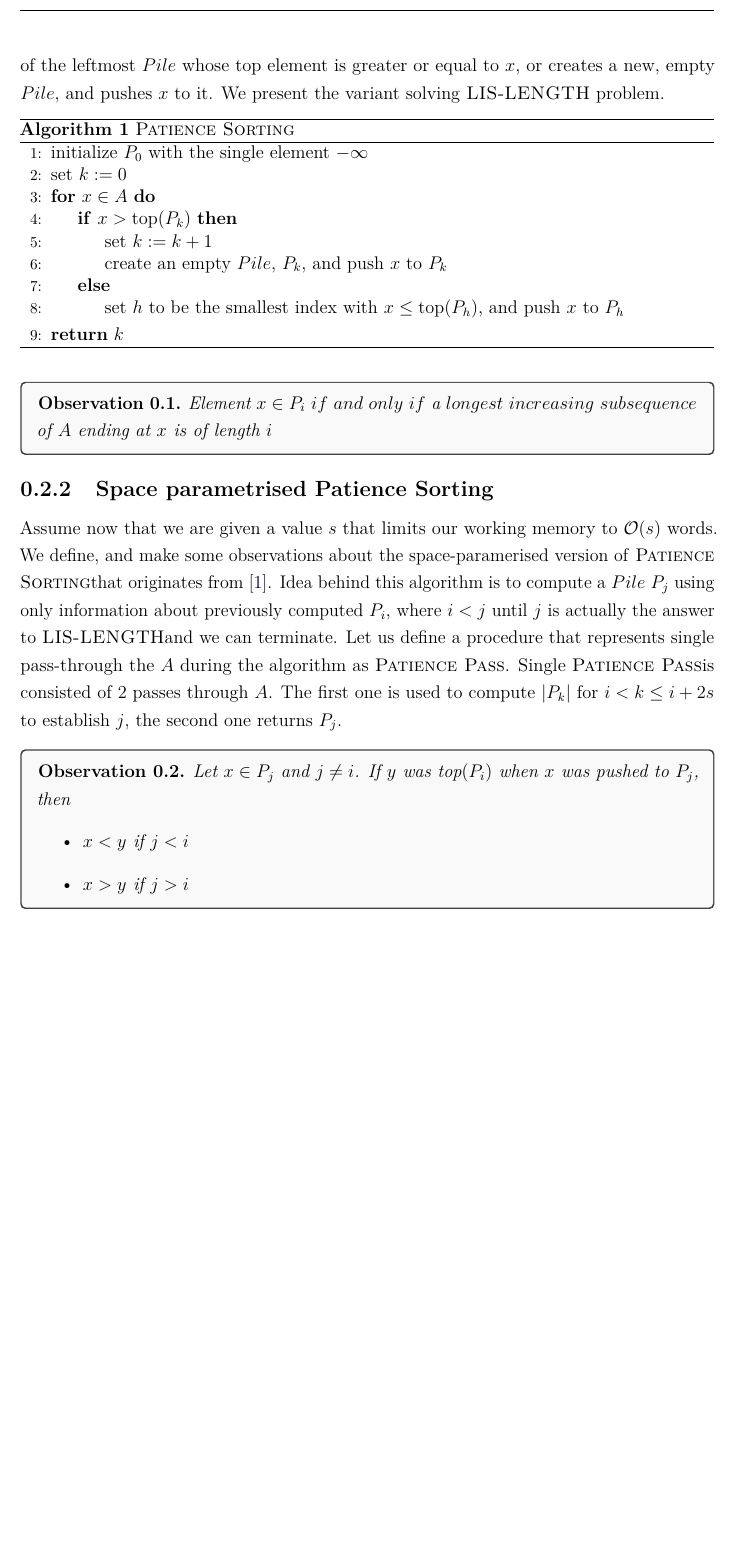
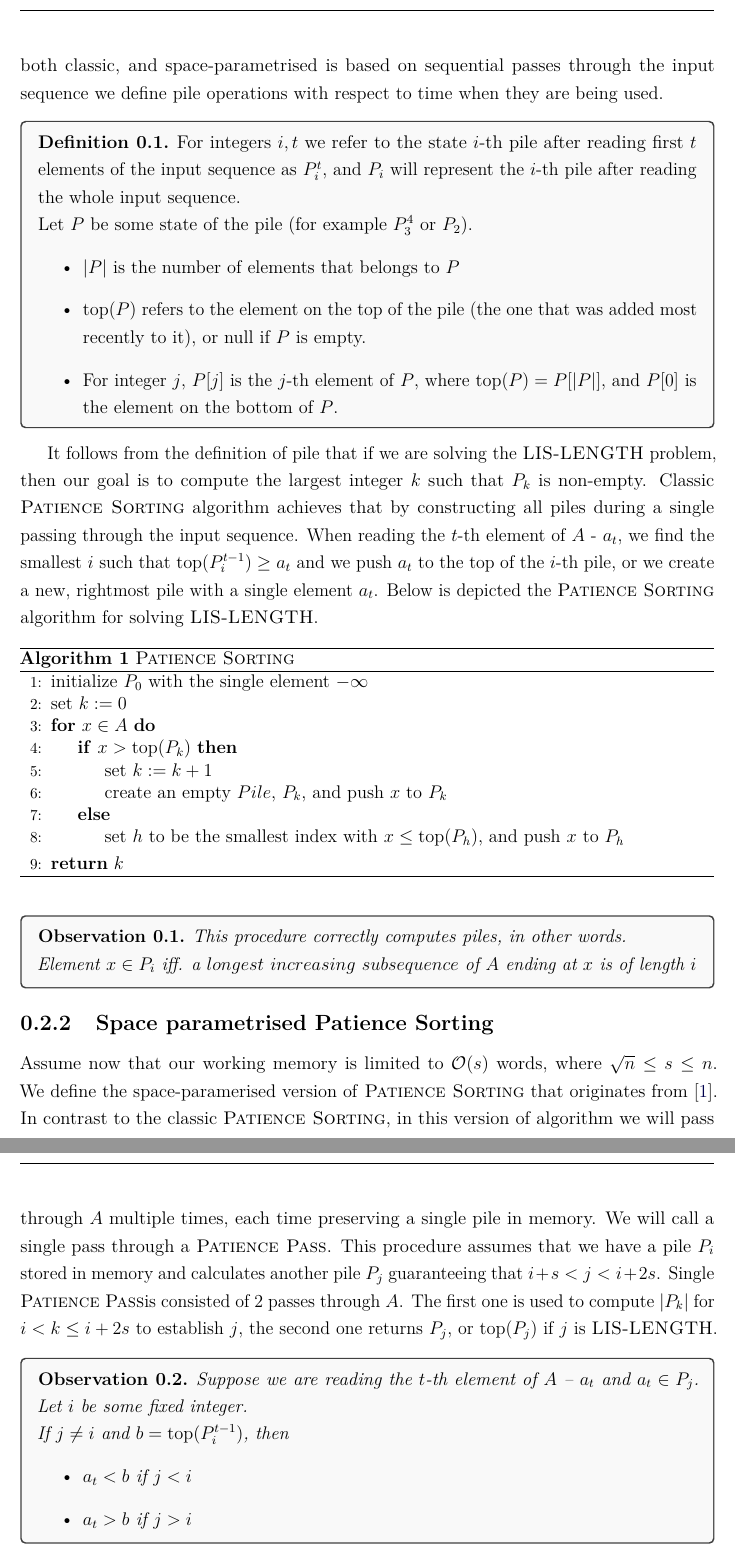
Before and after one commit to m4jkiuwr/lis-small-space, a LaTeX document (main.tex): part of page 5 of 10 before the commit and two parts of pages 5 and 6 of 10 after it, the two joined at a grey line, cut at the place of the change, the shorter picture padded with empty space. Compiled offline with pdfLaTeX.

Commit message:
Add, time-parametrised definitions for piles

```diff
--- a/main.tex
+++ b/main.tex
@@ -157,10 +157,26 @@ We use the RAM model, where the input sequence is read-only, and the working mem
 %%%%%%%%%%%%%%%%%%%%%%%%%%%%%%%%%%%%%%%%%%%%%%%%%%%%%%%%%%%%%%%%%%%%%%%%%%%%%%%%%%%%%%%%%%%%%%%%%%%%%%%%%%%%%%%%%%%%%%%%%%%%%%%%%%%%%%%%%%%%%%%%%%%%%%%%%%%%%%%%%%%%%%%%%%%%%%%%%%%%%%%%%%%%%%%%%%%%%%%%%%%%%%%%%%%%%%%%%%%%%%%%%%%%%%%%%%%%%%%%%%%%%%%%%%%%%%%%%%%%%%%%%%%%%%%%%%%%%%%%%%%%%%%%%%%%%%%%%%%%%%%%%%%%%%%%%%%%%%%%
 
 \subsection{Patience Sorting}
-Our algorithm is based on the classic \Psort. Let us define basic notions used by this algorithm. The idea is to maintain a sequence of stacks referred to as $Piles$. During single passing through
-$A$, given an element $x\in A$, algorithm places $x$ on the top of the leftmost $Pile$ whose top element is greater or equal to $x$,
-or creates a new, empty $Pile$, and pushes $x$ to it. We present the variant solving \LisLen\ problem.
 
+Our algorithm is based on the classic \Psort. Let us define basic notions use throughout the algorithm. Idea of the algorithm is based
+on maintaining $Piles$\ -- stacks of integers such that for all $x \in A$, $x$ belongs to the $i$-th pile iff. the $longest\ increasing\ subsequence$ of $A$ ending in $x$ has length $i$.
+Since \Psort\, both classic, and space-parametrised is based on sequential passes through the input sequence we define
+pile operations with respect to time when they are being used.
+
+\begin{definition}
+For integers $i, t$ we refer to the state $i$-th pile after reading first $t$ elements of the input sequence as $P_{i}^{t}$, and $P_i$ will represent the $i$-th pile after reading the whole input sequence. \\
+Let $P$ be some state of the pile (for example $P_3^4$ or $P_2$).
+\begin{itemize}
+\item $|P|$ is the number of elements that belongs to $P$
+\item $\operatorname{top}(P)$ refers to the element on the top of the pile (the one that was added most recently to it), or null if $P$ is empty.
+\item For integer $j$, $P[j]$ is the $j$-th element of $P$, where $\operatorname{top}(P) = P[|P|]$, and $P[0]$ is the element on the bottom of $P$.
+\end{itemize}
+\end{definition}
+
+It follows from the definition of pile that if we are solving the \LisLen\ problem, then our goal is to compute the largest integer $k$ such that $P_k$ is non-empty.
+Classic \Psort\ algorithm achieves that by constructing all piles during a single passing through the input sequence. When reading the $t$-th element of $A$ - $a_t$, we find
+the smallest $i$ such that $\operatorname{top}(P_i^{t-1}) \geq a_t$ and we push $a_t$ to the top of the $i$-th pile, or we create a new, rightmost pile with a single element $a_t$.
+Below is depicted the \Psort\ algorithm for solving \LisLen.
 
 \begin{algorithm}
     \caption{\Psort}
@@ -181,29 +197,29 @@ or creates a new, empty $Pile$, and pushes $x$ to it. We present the variant sol
 
 
 \begin{observation}\label{obs:pile}
-Element $x \in P_i$ $if\ and\ only\ if$ a $longest\ increasing\ subsequence$ of $A$ ending at $x$ is of length $i$
+This procedure correctly computes piles, in other words. \\
+Element $x \in P_i$ iff. a $longest\ increasing\ subsequence$ of $A$ ending at $x$ is of length $i$
 \end{observation}
 
-% \begin{colloraly}
-% To find \LisLen\ it suffices to know the index of the $last\ Pile$ and every $longest\ increasing\ subsequence$ of $A$ ends on an element that belongs to the $last\ Pile$
-% \end{colloraly}
 
 %%%%%%%%%%%%%%%%%%%%%%%%%%%%%%%%%%%%%%%%%%%%%%%%%%%%%%%%%%%%%%%%%%%%%%%%%%%%%%%%%%%%%%%%%%%%%%%%%%%%%%%%%%%%%%%%%%%%%%%%%%%%%%%%%%%%%%%%%%%%%%%%%%%%%%%%%%%%%%%%%%%%%%%%%%%%%%%%%%%%%%%%%%%%%%%%%%%%%%%%%%%%%%%%%%%%%%%%%%%%%%%%%%%%%%%%%%%%%%%%%%%%%%%%%%%%%%%%%%%%%%%%%%%%%%%%%%%%%%%%%%%%%%%%%%%%%%%%%%%%%%%%%%%%%%%%%%%%%%%%
 %%%%%%%%%%%%%%%%%%%%%%%%%%%%%%%%%%%%%%%%%%%%%%%%%%%%%%%%%%%%%%%%%%%%%%%%%%%%%%%%%%%%%%%%%%%%%%%%%%%%%%%%%%%%%%%%%%%%%%%%%%%%%%%%%%%%%%%%%%%%%%%%%%%%%%%%%%%%%%%%%%%%%%%%%%%%%%%%%%%%%%%%%%%%%%%%%%%%%%%%%%%%%%%%%%%%%%%%%%%%%%%%%%%%%%%%%%%%%%%%%%%%%%%%%%%%%%%%%%%%%%%%%%%%%%%%%%%%%%%%%%%%%%%%%%%%%%%%%%%%%%%%%%%%%%%%%%%%%%%%
 
 
 \subsection{Space parametrised Patience Sorting}
-Assume now that we are given a value $s$ that limits our working memory to $\mathcal{O}(s)$ words.
-We define, and make some observations about the space-paramerised version of \Psort that originates from \cite{kiyomi2017space}. Idea behind this algorithm
-is to compute a $Pile$ $P_j$ using only information about previously computed $P_i$, where $i<j$ until $j$ is actually the answer to \LisLen and we can terminate.
-Let us define a procedure that represents single pass-through the $A$ during the algorithm as \Ppass. Single \Ppass is consisted of 2 passes through $A$.
-The first one is used to compute $|P_k|$ for $i < k \leq i + 2s$ to establish $j$, the second one returns $P_j$.
+Assume now that our working memory is limited to $\mathcal{O}(s)$ words, where $\sqrt{n} \leq s \leq n$.
+We define the space-paramerised version of \Psort\ that originates from \cite{kiyomi2017space}.
+In contrast to the classic \Psort, in this version of algorithm we will pass through $A$ multiple times, each time preserving a single pile in memory.
+We will call a single pass through a \Ppass. This procedure assumes that we have a pile $P_i$ stored in memory and calculates another pile $P_j$ guaranteeing that $i + s < j < i + 2s$.
+Single \Ppass is consisted of 2 passes through $A$.
+The first one is used to compute $|P_k|$ for $i < k \leq i + 2s$ to establish $j$, the second one returns $P_j$, or $\operatorname{top}(P_j)$ if $j$ is \LisLen.
 
 \begin{observation}
-Let $x \in P_j$ and $j \neq i$. If $y$ was top$(P_i)$ when $x$ was pushed to $P_j$, then
+Suppose we are reading the $t$-th element of $A$ -- $a_t$ and $a_t \in P_j$. Let $i$ be some fixed integer. \\
+If $j \neq i$ and $b = \operatorname{top}(P_i^{t-1})$, then
 \begin{itemize}
-\item $x < y$ if $j < i$
-\item $x > y$ if $j > i$
+\item $a_t < b$ if $j < i$
+\item $a_t > b$ if $j > i$
 \end{itemize}
 \end{observation}
 This observation allows us to define the $filtering$ method for the \Ppass\ procedure. We will process the input like in \Psort, but we will $filter\ out$ (ignore)
```
Also changed, not shown: main.tex (6 more changed lines). Lines whose indentation alone changed are shown as unchanged.
